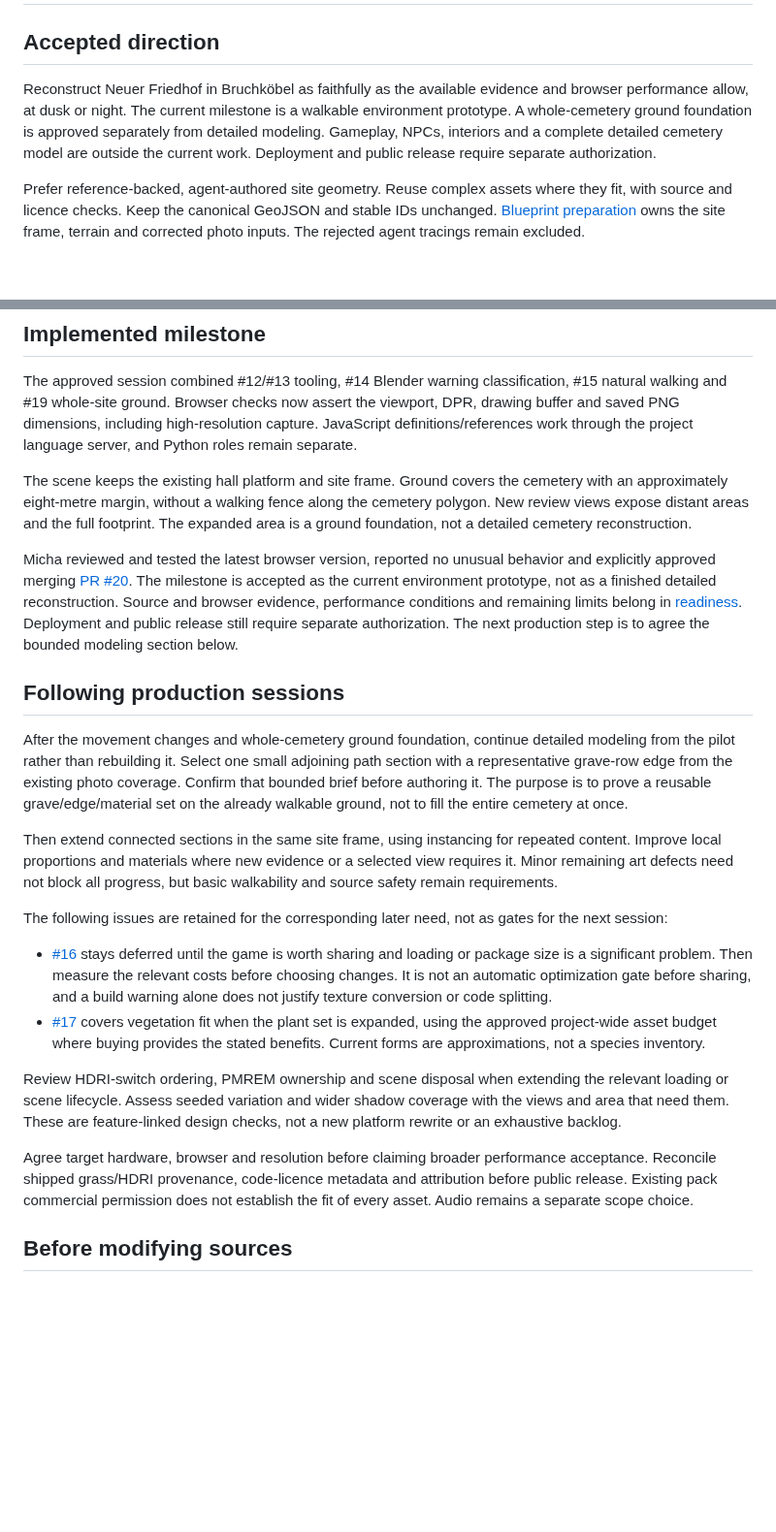
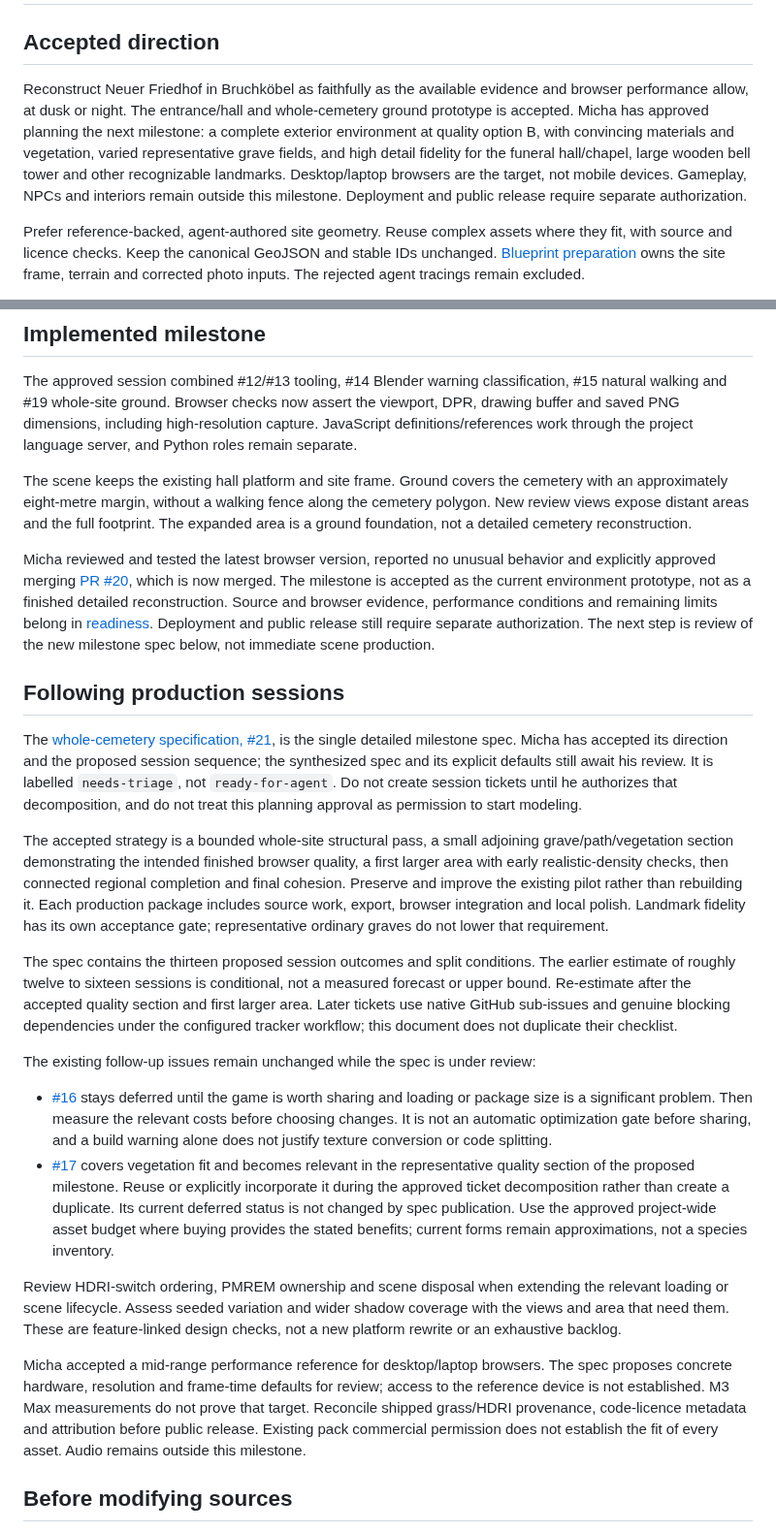
Before and after one commit to LLMinem/horror-game-hedwig, a Markdown page: docs/asset-integration-plan.md, 2 parts joined by grey strips. Shown at 97% size. Drawn GitHub-style; blank space fills up the shorter version.

Commit message:
docs: record approved cemetery quality target and review spec

```diff
--- a/docs/asset-integration-plan.md
+++ b/docs/asset-integration-plan.md
@@ -9,7 +9,7 @@ last_verified: 2026-10-18
 
 ## Accepted direction
 
-Reconstruct Neuer Friedhof in Bruchköbel as faithfully as the available evidence and browser performance allow, at dusk or night. The current milestone is a walkable environment prototype. A whole-cemetery ground foundation is approved separately from detailed modeling. Gameplay, NPCs, interiors and a complete detailed cemetery model are outside the current work. Deployment and public release require separate authorization.
+Reconstruct Neuer Friedhof in Bruchköbel as faithfully as the available evidence and browser performance allow, at dusk or night. The entrance/hall and whole-cemetery ground prototype is accepted. Micha has approved planning the next milestone: a complete exterior environment at quality option B, with convincing materials and vegetation, varied representative grave fields, and high detail fidelity for the funeral hall/chapel, large wooden bell tower and other recognizable landmarks. Desktop/laptop browsers are the target, not mobile devices. Gameplay, NPCs and interiors remain outside this milestone. Deployment and public release require separate authorization.
 
 Prefer reference-backed, agent-authored site geometry. Reuse complex assets where they fit, with source and licence checks. Keep the canonical GeoJSON and stable IDs unchanged. [Blueprint preparation](blueprint-preparation.md) owns the site frame, terrain and corrected photo inputs. The rejected agent tracings remain excluded.
 
@@ -45,22 +45,24 @@ The approved session combined #12/#13 tooling, #14 Blender warning classificatio
 
 The scene keeps the existing hall platform and site frame. Ground covers the cemetery with an approximately eight-metre margin, without a walking fence along the cemetery polygon. New review views expose distant areas and the full footprint. The expanded area is a ground foundation, not a detailed cemetery reconstruction.
 
-Micha reviewed and tested the latest browser version, reported no unusual behavior and explicitly approved merging [PR #20](https://github.com/LLMinem/horror-game-hedwig/pull/20). The milestone is accepted as the current environment prototype, not as a finished detailed reconstruction. Source and browser evidence, performance conditions and remaining limits belong in [readiness](readiness.md). Deployment and public release still require separate authorization. The next production step is to agree the bounded modeling section below.
+Micha reviewed and tested the latest browser version, reported no unusual behavior and explicitly approved merging [PR #20](https://github.com/LLMinem/horror-game-hedwig/pull/20), which is now merged. The milestone is accepted as the current environment prototype, not as a finished detailed reconstruction. Source and browser evidence, performance conditions and remaining limits belong in [readiness](readiness.md). Deployment and public release still require separate authorization. The next step is review of the new milestone spec below, not immediate scene production.
 
 ## Following production sessions
 
-After the movement changes and whole-cemetery ground foundation, continue detailed modeling from the pilot rather than rebuilding it. Select one small adjoining path section with a representative grave-row edge from the existing photo coverage. Confirm that bounded brief before authoring it. The purpose is to prove a reusable grave/edge/material set on the already walkable ground, not to fill the entire cemetery at once.
+The [whole-cemetery specification, #21](https://github.com/LLMinem/horror-game-hedwig/issues/21), is the single detailed milestone spec. Micha has accepted its direction and the proposed session sequence; the synthesized spec and its explicit defaults still await his review. It is labelled `needs-triage`, not `ready-for-agent`. Do not create session tickets until he authorizes that decomposition, and do not treat this planning approval as permission to start modeling.
 
-Then extend connected sections in the same site frame, using instancing for repeated content. Improve local proportions and materials where new evidence or a selected view requires it. Minor remaining art defects need not block all progress, but basic walkability and source safety remain requirements.
+The accepted strategy is a bounded whole-site structural pass, a small adjoining grave/path/vegetation section demonstrating the intended finished browser quality, a first larger area with early realistic-density checks, then connected regional completion and final cohesion. Preserve and improve the existing pilot rather than rebuilding it. Each production package includes source work, export, browser integration and local polish. Landmark fidelity has its own acceptance gate; representative ordinary graves do not lower that requirement.
 
-The following issues are retained for the corresponding later need, not as gates for the next session:
+The spec contains the thirteen proposed session outcomes and split conditions. The earlier estimate of roughly twelve to sixteen sessions is conditional, not a measured forecast or upper bound. Re-estimate after the accepted quality section and first larger area. Later tickets use native GitHub sub-issues and genuine blocking dependencies under the configured tracker workflow; this document does not duplicate their checklist.
+
+The existing follow-up issues remain unchanged while the spec is under review:
 
 - [#16](https://github.com/LLMinem/horror-game-hedwig/issues/16) stays deferred until the game is worth sharing and loading or package size is a significant problem. Then measure the relevant costs before choosing changes. It is not an automatic optimization gate before sharing, and a build warning alone does not justify texture conversion or code splitting.
-- [#17](https://github.com/LLMinem/horror-game-hedwig/issues/17) covers vegetation fit when the plant set is expanded, using the approved project-wide asset budget where buying provides the stated benefits. Current forms are approximations, not a species inventory.
+- [#17](https://github.com/LLMinem/horror-game-hedwig/issues/17) covers vegetation fit and becomes relevant in the representative quality section of the proposed milestone. Reuse or explicitly incorporate it during the approved ticket decomposition rather than create a duplicate. Its current deferred status is not changed by spec publication. Use the approved project-wide asset budget where buying provides the stated benefits; current forms remain approximations, not a species inventory.
 
 Review HDRI-switch ordering, PMREM ownership and scene disposal when extending the relevant loading or scene lifecycle. Assess seeded variation and wider shadow coverage with the views and area that need them. These are feature-linked design checks, not a new platform rewrite or an exhaustive backlog.
 
-Agree target hardware, browser and resolution before claiming broader performance acceptance. Reconcile shipped grass/HDRI provenance, code-licence metadata and attribution before public release. Existing pack commercial permission does not establish the fit of every asset. Audio remains a separate scope choice.
+Micha accepted a mid-range performance reference for desktop/laptop browsers. The spec proposes concrete hardware, resolution and frame-time defaults for review; access to the reference device is not established. M3 Max measurements do not prove that target. Reconcile shipped grass/HDRI provenance, code-licence metadata and attribution before public release. Existing pack commercial permission does not establish the fit of every asset. Audio remains outside this milestone.
 
 ## Before modifying sources
 
```
Also changed, not shown: other parts of docs/asset-integration-plan.md (+1 -1 lines).
